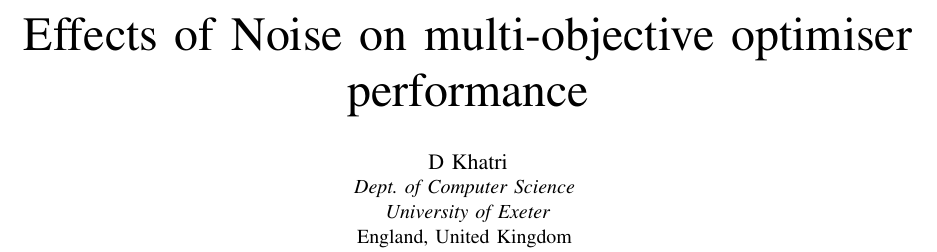
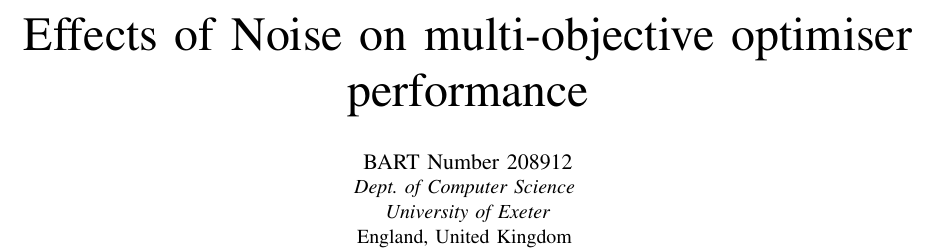
Before and after one commit to vedkhatri/COMM510_Coursework, a LaTeX paper (Report/Report.tex): part of page 1 of 2, cut so that both start at the same text. Compiled offline with pdfLaTeX; a missing font is replaced by an installed copy or a similar font; a LaTeX package or settings file that is missing is left out.

Commit message:
Changes on 03/07/2023

```diff
--- a/Report/Report.tex
+++ b/Report/Report.tex
@@ -13,7 +13,7 @@
 
 \title{Effects of Noise on multi-objective optimiser performance}
 
-\author{\IEEEauthorblockN{D Khatri}
+\author{\IEEEauthorblockN{BART Number 208912}
 \IEEEauthorblockA{\textit{Dept. of Computer Science} \\
 \textit{University of Exeter}\\
 England, United Kingdom
```
Also changed, not shown: Report/Report.pdf, 4 other files.
